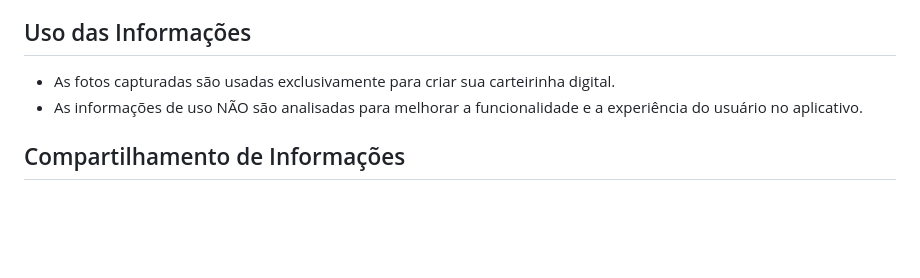
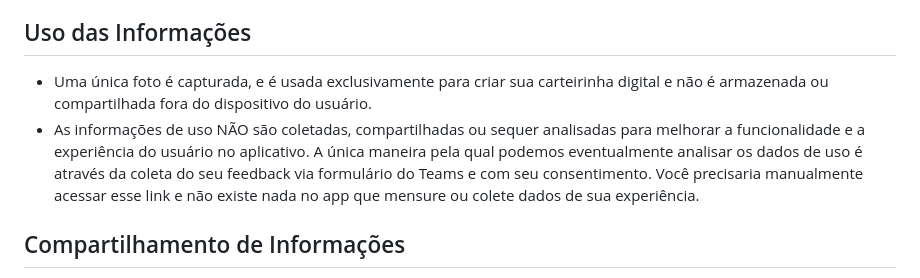
Before and after one commit to brunorodriguesdecarvalho/politicadeprivacidade_fatec_id, a Markdown page: index.md, the part around the change. Rendered like a GitHub page; blank space fills up the shorter version.

```diff
--- a/index.md
+++ b/index.md
@@ -9,8 +9,8 @@ Esta Política de Privacidade explica como coletamos, usamos, divulgamos e prote
 - **Informações obtidas através do SIGA**: O SIGA (Sistema Integrado de Gestão do Aluno) é o portal do Governo do Estado de São Paulo para gestão dos alunos das Faculdades de Tecnologia do Estado de São Paulo (FATEC). Para garantir que apenas alunos com matrícula ativa utilizem o App do documento digital do Estudante FATEC e também para obter os dados necessários para emissão do seu documento digital, o usuário do app precisa informar durante a emissão do documento seu login e sua senha de acesso ao SIGA. Tanto o seu login quanto sua senha NÃO são armazenados ou usados para qualquer outra atividade além da validação da sua matrícula e obtenção dos dados para emissão do documento do estudante FATEC.
 
 ## Uso das Informações
-- As fotos capturadas são usadas exclusivamente para criar sua carteirinha digital.
-- As informações de uso NÃO são analisadas para melhorar a funcionalidade e a experiência do usuário no aplicativo.
+- Uma única foto é capturada, e é usada exclusivamente para criar sua carteirinha digital e não é armazenada ou compartilhada fora do dispositivo do usuário.
+- As informações de uso NÃO são coletadas, compartilhadas ou sequer analisadas para melhorar a funcionalidade e a experiência do usuário no aplicativo. A única maneira pela qual podemos eventualmente analisar os dados de uso é através da coleta do seu feedback via formulário do Teams e com seu consentimento. Você precisaria manualmente acessar esse link e não existe nada no app que mensure ou colete dados de sua experiência.
 
 ## Compartilhamento de Informações
 - Não compartilhamos suas informações pessoais com terceiros em nenhuma hipótese. O app foi desenvolvido de modo que nenhum dos seus dados sejam usados para qualquer outra atividade ou interesse além da emissão digital do seu documento de estudante.
```
